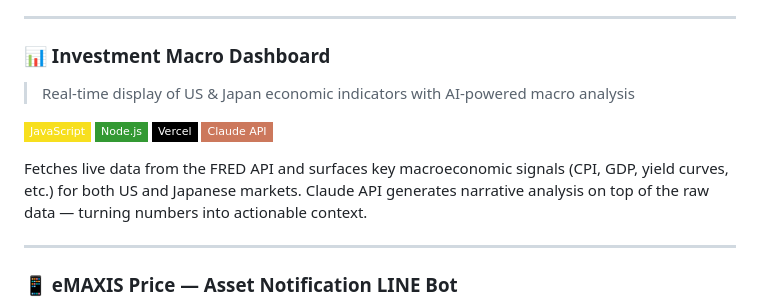
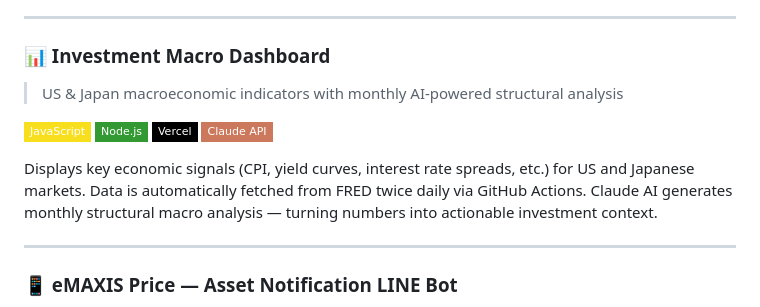
Before and after one commit to ShibaInuChan/ShibalnuChan, a Markdown page: README.md, the part around the change. Rendered like a GitHub page; badges without logos.

Commit message:
Update Investment Macro Dashboard description
Clarify data refresh cadence (twice daily via GitHub Actions) and
analysis frequency (monthly structural macro analysis).

https://claude.ai/code/session_014kQ2kx4RQucC8purjuoNQQ

```diff
--- a/README.md
+++ b/README.md
@@ -53,14 +53,14 @@ A point system for regional communities built on Polygon. Designed from the grou
 ---
 
 ### 📊 Investment Macro Dashboard
-> Real-time display of US & Japan economic indicators with AI-powered macro analysis
+> US & Japan macroeconomic indicators with monthly AI-powered structural analysis
 
 ![JavaScript](https://img.shields.io/badge/JavaScript-F7DF1E?style=flat-square&logo=javascript&logoColor=black)
 ![Node.js](https://img.shields.io/badge/Node.js-339933?style=flat-square&logo=node.js&logoColor=white)
 ![Vercel](https://img.shields.io/badge/Vercel-000000?style=flat-square&logo=vercel&logoColor=white)
 ![Claude API](https://img.shields.io/badge/Claude_API-CC785C?style=flat-square&logo=anthropic&logoColor=white)
 
-Fetches live data from the FRED API and surfaces key macroeconomic signals (CPI, GDP, yield curves, etc.) for both US and Japanese markets. Claude API generates narrative analysis on top of the raw data — turning numbers into actionable context.
+Displays key economic signals (CPI, yield curves, interest rate spreads, etc.) for US and Japanese markets. Data is automatically fetched from FRED twice daily via GitHub Actions. Claude AI generates monthly structural macro analysis — turning numbers into actionable investment context.
 
 ---
 
```
